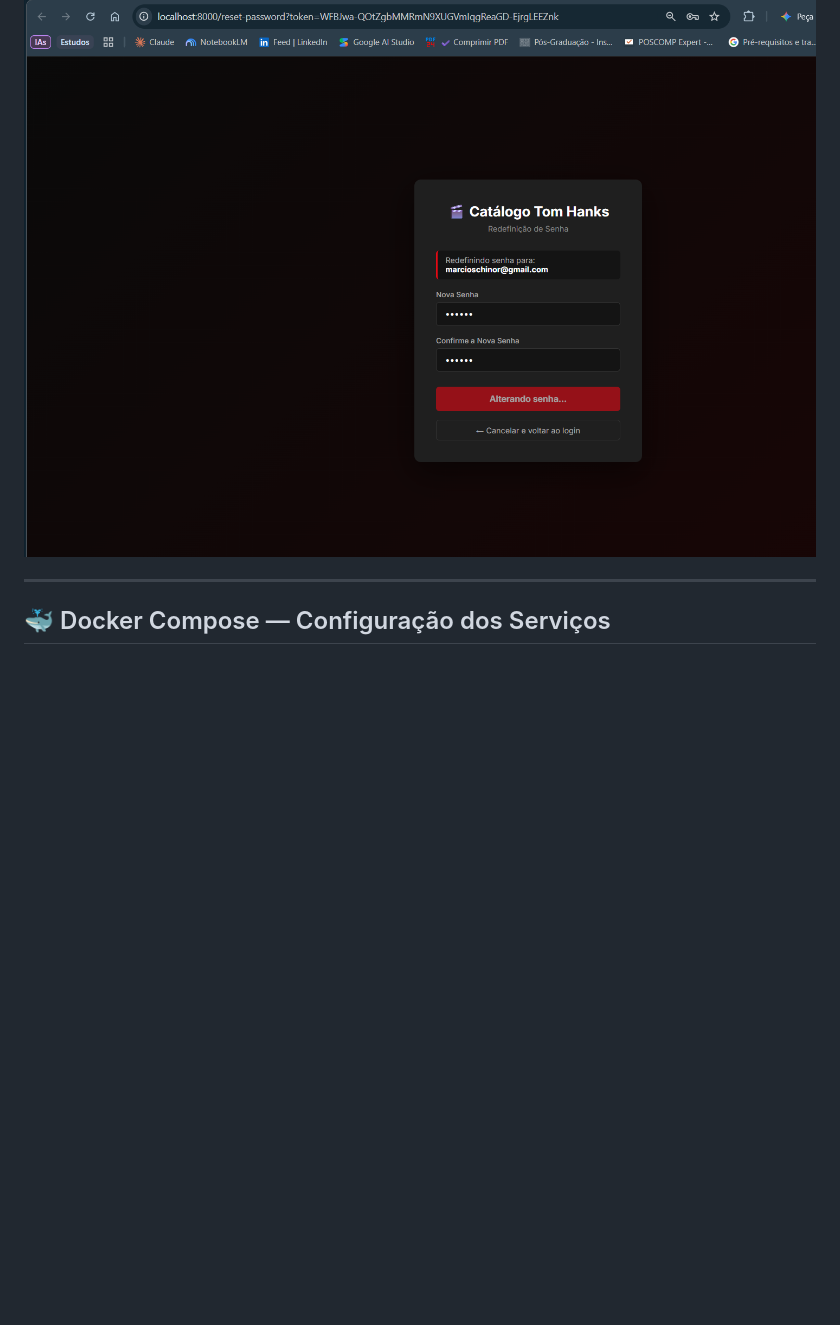
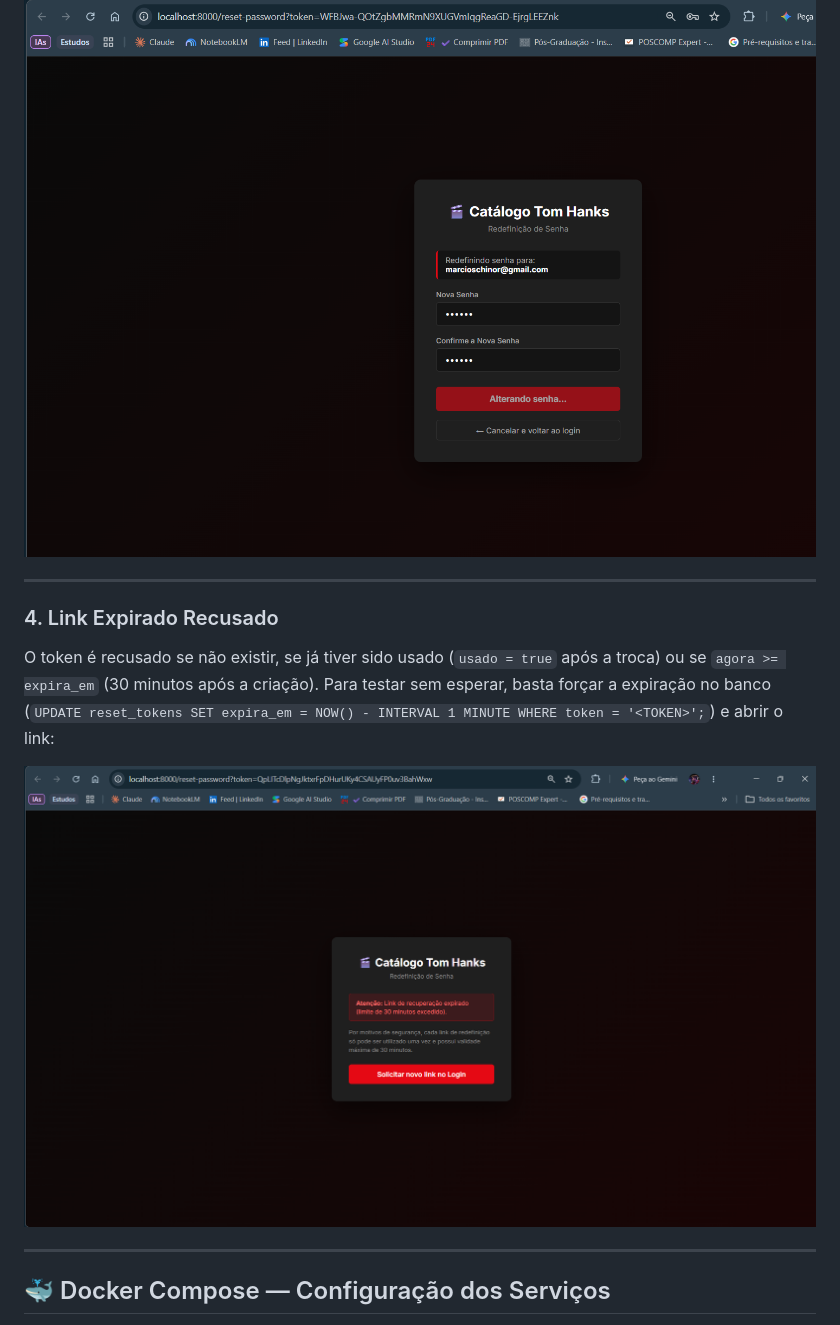
Before and after one commit to Schinor/API-Filmes-Allan, a Markdown page: README.md, the part around the change. Rendered like a GitHub page; blank space fills up the shorter version.

Commit message:
docs(readme): evidencia do link de recuperacao expirado

```diff
--- a/README.md
+++ b/README.md
@@ -105,6 +105,13 @@ O microsserviço `auth-service` dispara um e-mail HTML/texto via SMTP contendo o
 Ao clicar no link do e-mail, a rota pública do catálogo (`/reset-password?token=...`) valida o token e permite a criação da nova senha com segurança:
 
 ![Redefinição de Senha](assets/Site_Funcionando2.png)
+
+---
+
+### 4. Link Expirado Recusado
+O token é recusado se não existir, se já tiver sido usado (`usado = true` após a troca) ou se `agora >= expira_em` (30 minutos após a criação). Para testar sem esperar, basta forçar a expiração no banco (`UPDATE reset_tokens SET expira_em = NOW() - INTERVAL 1 MINUTE WHERE token = '<TOKEN>';`) e abrir o link:
+
+![Link de recuperação expirado sendo recusado](assets/Site_Funcionando3.png)
 
 ---
 
```
